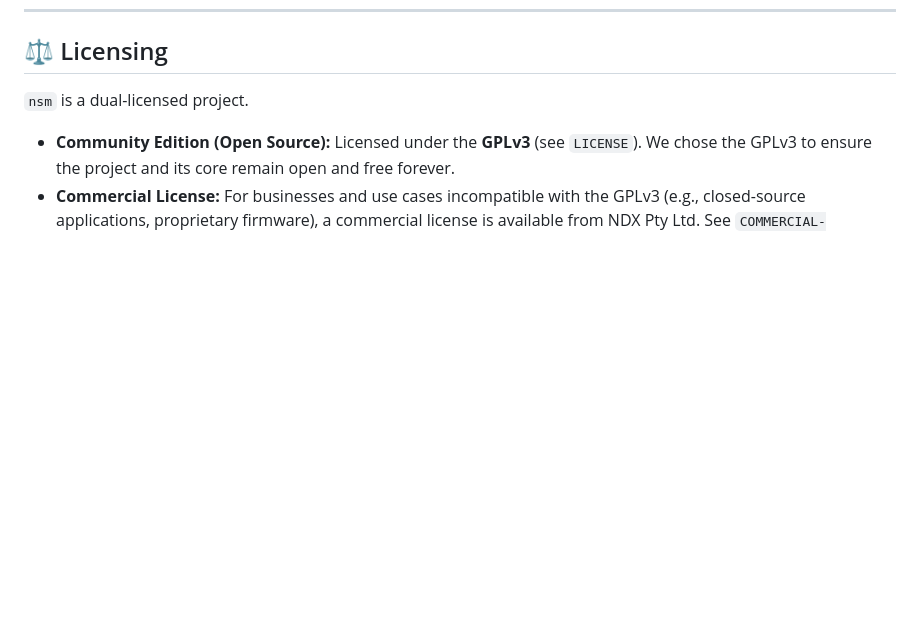
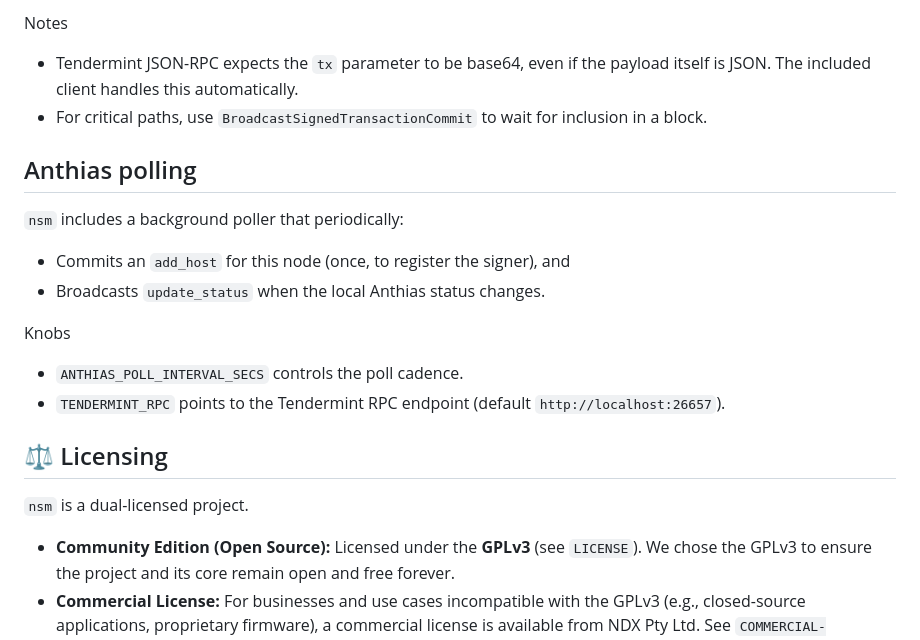
Before and after one commit to ndx-video/nexsign-mini, a Markdown page: README.md, the part around the change printed below. Rendered like a GitHub page; blank space fills up the shorter version.

```diff
--- a/README.md
+++ b/README.md
@@ -47,3 +108,19 @@ type Host struct {
+Notes
+
+- Tendermint JSON-RPC expects the `tx` parameter to be base64, even if the payload itself is JSON. The included client handles this automatically.
+- For critical paths, use `BroadcastSignedTransactionCommit` to wait for inclusion in a block.
+
+## Anthias polling
+
+`nsm` includes a background poller that periodically:
+
+- Commits an `add_host` for this node (once, to register the signer), and
+- Broadcasts `update_status` when the local Anthias status changes.
+
+Knobs
+
+- `ANTHIAS_POLL_INTERVAL_SECS` controls the poll cadence.
+- `TENDERMINT_RPC` points to the Tendermint RPC endpoint (default `http://localhost:26657`).
 
 ## ⚖️ Licensing
 
```
Also changed, not shown: other parts of README.md (+71 -10 lines), ROADMAP.md (+9 -9 lines).
